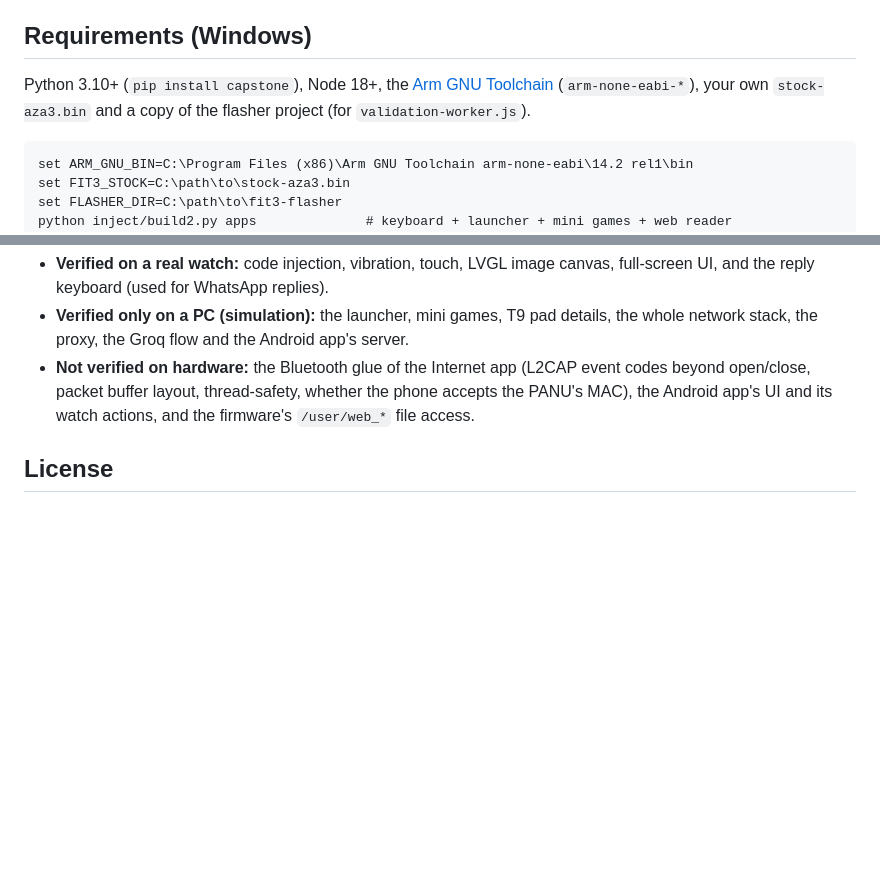
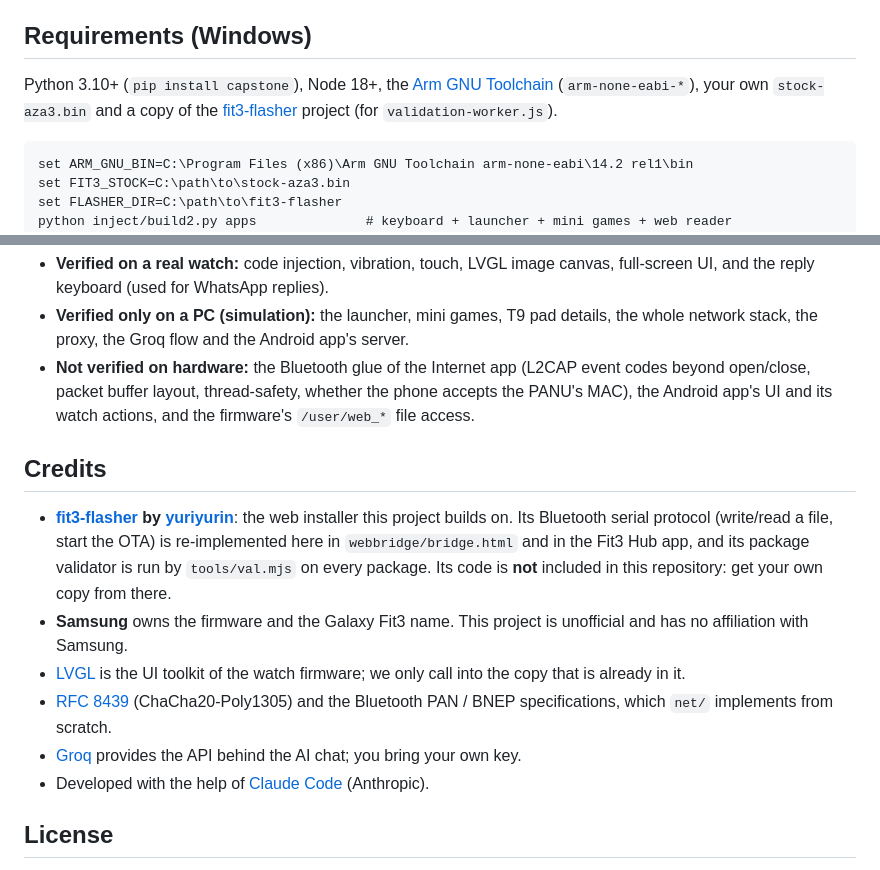
Before and after one commit to Musicalista/freemyfit3, a Markdown page: README.md, 2 parts joined by grey strips. Rendered like a GitHub page; blank space fills up the shorter version.

Commit message:
README: link the fit3-flasher project and add credits
Co-Authored-By: Claude Sonnet 5.5 <noreply@anthropic.com>

````diff
--- a/README.md
+++ b/README.md
@@ -35,7 +35,7 @@ and consumed by the GUI-thread timer. The watch finds the proxy at the DHCP gate
 
 ## Requirements (Windows)
 Python 3.10+ (`pip install capstone`), Node 18+, the [Arm GNU Toolchain](https://developer.arm.com/downloads/-/arm-gnu-toolchain-downloads)
-(`arm-none-eabi-*`), your own `stock-aza3.bin` and a copy of the flasher project (for `validation-worker.js`).
+(`arm-none-eabi-*`), your own `stock-aza3.bin` and a copy of the [fit3-flasher](https://github.com/yuriyurin/fit3-flasher) project (for `validation-worker.js`).
 
 ```
 set ARM_GNU_BIN=C:\Program Files (x86)\Arm GNU Toolchain arm-none-eabi\14.2 rel1\bin
@@ -79,5 +79,14 @@ No Gradle: `javac -> d8 -> aapt2 -> zipalign -> apksigner`. The watch actions us
 * **Not verified on hardware:** the Bluetooth glue of the Internet app (L2CAP event codes beyond open/close, packet buffer layout, thread-safety, whether the phone accepts
   the PANU's MAC), the Android app's UI and its watch actions, and the firmware's `/user/web_*` file access.
 
+## Credits
+* **[fit3-flasher](https://github.com/yuriyurin/fit3-flasher) by [yuriyurin](https://github.com/yuriyurin)**: the web installer this project builds on. Its Bluetooth serial protocol (write/read a file, start the OTA) is re-implemented
+  here in `webbridge/bridge.html` and in the Fit3 Hub app, and its package validator is run by `tools/val.mjs` on every package. Its code is **not** included in this repository: get your own copy from there.
+* **Samsung** owns the firmware and the Galaxy Fit3 name. This project is unofficial and has no affiliation with Samsung.
+* [LVGL](https://lvgl.io/) is the UI toolkit of the watch firmware; we only call into the copy that is already in it.
+* [RFC 8439](https://www.rfc-editor.org/rfc/rfc8439) (ChaCha20-Poly1305) and the Bluetooth PAN / BNEP specifications, which `net/` implements from scratch.
+* [Groq](https://groq.com/) provides the API behind the AI chat; you bring your own key.
+* Developed with the help of [Claude Code](https://claude.com/claude-code) (Anthropic).
+
 ## License
 No license has been chosen yet, so by default all rights are reserved. Open an issue if you need a license for a specific use.
````
Also changed, not shown: other parts of README.md (+1 -1 lines).
